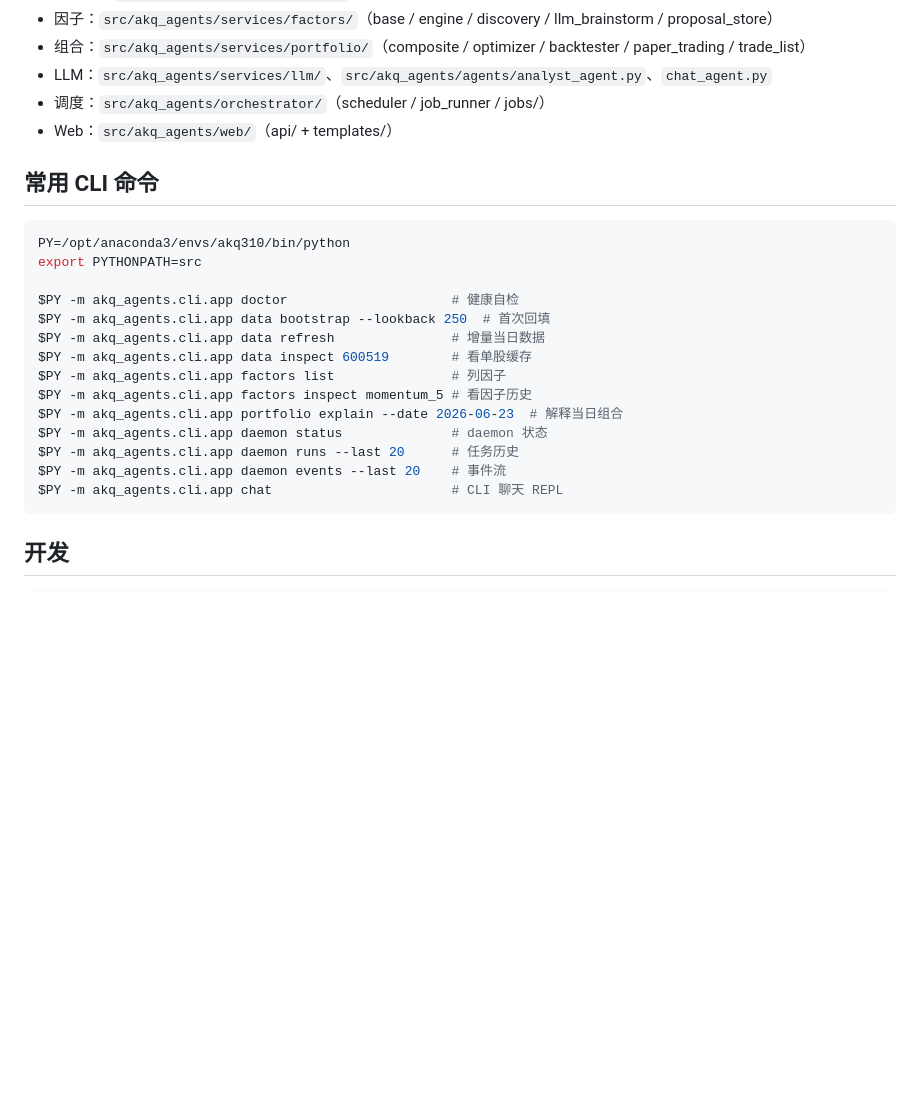
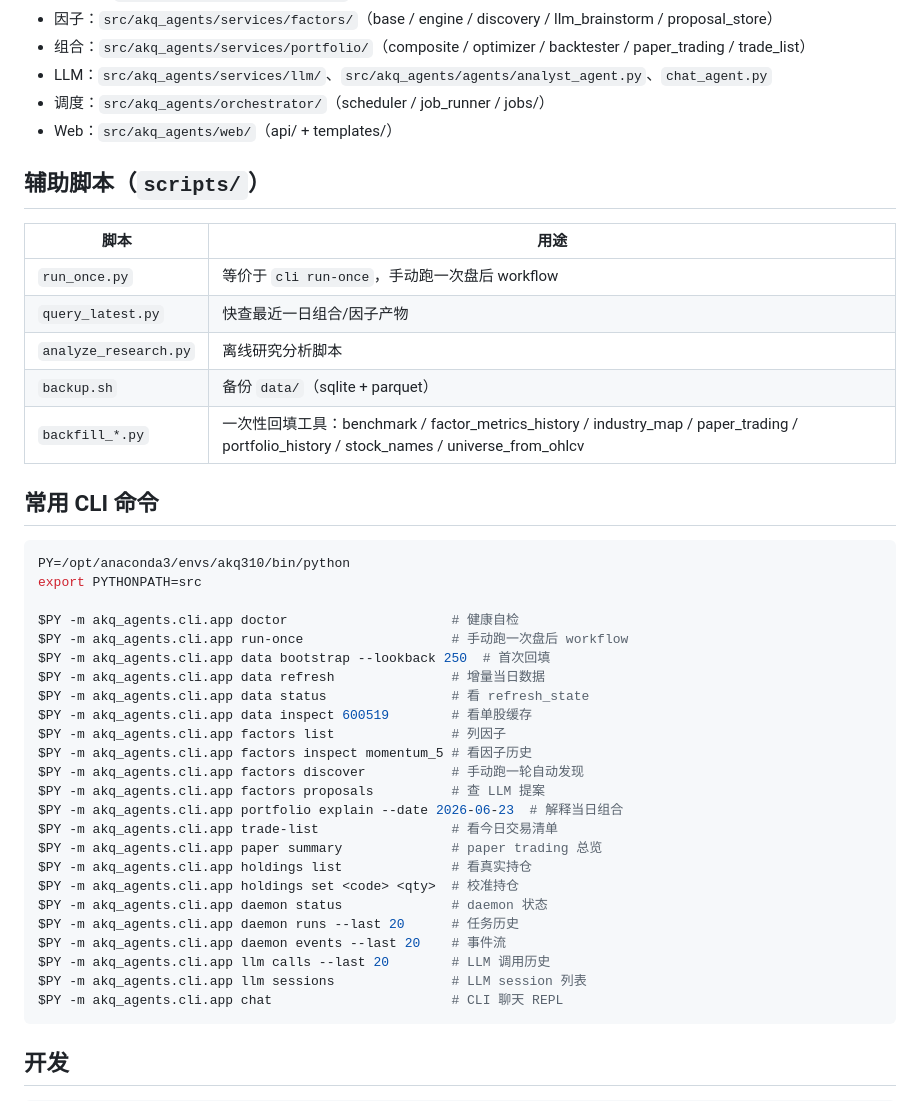
Before and after one commit to jing-ge/akq_agents, a Markdown page: README.md, the part around one of its changes. Rendered like a GitHub page; blank space fills up the shorter version.

````diff
--- a/README.md
+++ b/README.md
@@ -208,6 +213,16 @@ daemon 每 30 分钟巡检 3 条规则，触发时写 `events.alert.*` + 调 `os
 - 调度：`src/akq_agents/orchestrator/`（scheduler / job_runner / jobs/）
 - Web：`src/akq_agents/web/`（api/ + templates/）
 
+## 辅助脚本（`scripts/`）
+
+| 脚本 | 用途 |
+|---|---|
+| `run_once.py` | 等价于 `cli run-once`，手动跑一次盘后 workflow |
+| `query_latest.py` | 快查最近一日组合/因子产物 |
+| `analyze_research.py` | 离线研究分析脚本 |
+| `backup.sh` | 备份 `data/`（sqlite + parquet） |
+| `backfill_*.py` | 一次性回填工具：benchmark / factor_metrics_history / industry_map / paper_trading / portfolio_history / stock_names / universe_from_ohlcv |
+
 ## 常用 CLI 命令
 
 ```bash
@@ -215,15 +230,25 @@ PY=/opt/anaconda3/envs/akq310/bin/python
 export PYTHONPATH=src
 
 $PY -m akq_agents.cli.app doctor                     # 健康自检
+$PY -m akq_agents.cli.app run-once                   # 手动跑一次盘后 workflow
 $PY -m akq_agents.cli.app data bootstrap --lookback 250  # 首次回填
 $PY -m akq_agents.cli.app data refresh               # 增量当日数据
+$PY -m akq_agents.cli.app data status                # 看 refresh_state
 $PY -m akq_agents.cli.app data inspect 600519        # 看单股缓存
 $PY -m akq_agents.cli.app factors list               # 列因子
 $PY -m akq_agents.cli.app factors inspect momentum_5 # 看因子历史
+$PY -m akq_agents.cli.app factors discover           # 手动跑一轮自动发现
+$PY -m akq_agents.cli.app factors proposals          # 查 LLM 提案
 $PY -m akq_agents.cli.app portfolio explain --date 2026-06-23  # 解释当日组合
+$PY -m akq_agents.cli.app trade-list                 # 看今日交易清单
+$PY -m akq_agents.cli.app paper summary              # paper trading 总览
+$PY -m akq_agents.cli.app holdings list              # 看真实持仓
+$PY -m akq_agents.cli.app holdings set <code> <qty>  # 校准持仓
 $PY -m akq_agents.cli.app daemon status              # daemon 状态
 $PY -m akq_agents.cli.app daemon runs --last 20      # 任务历史
 $PY -m akq_agents.cli.app daemon events --last 20    # 事件流
+$PY -m akq_agents.cli.app llm calls --last 20        # LLM 调用历史
+$PY -m akq_agents.cli.app llm sessions               # LLM session 列表
 $PY -m akq_agents.cli.app chat                       # CLI 聊天 REPL
 ```
 
````
Also changed, not shown: other parts of README.md (+13 -7 lines).
